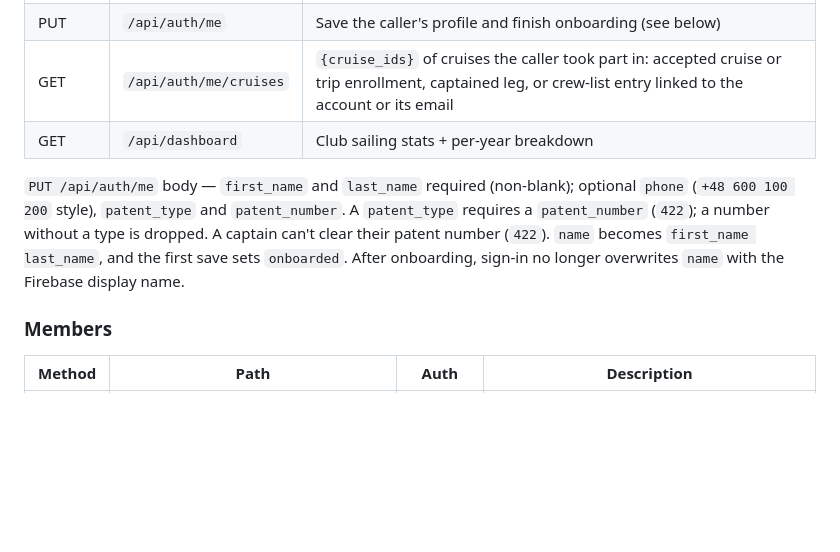
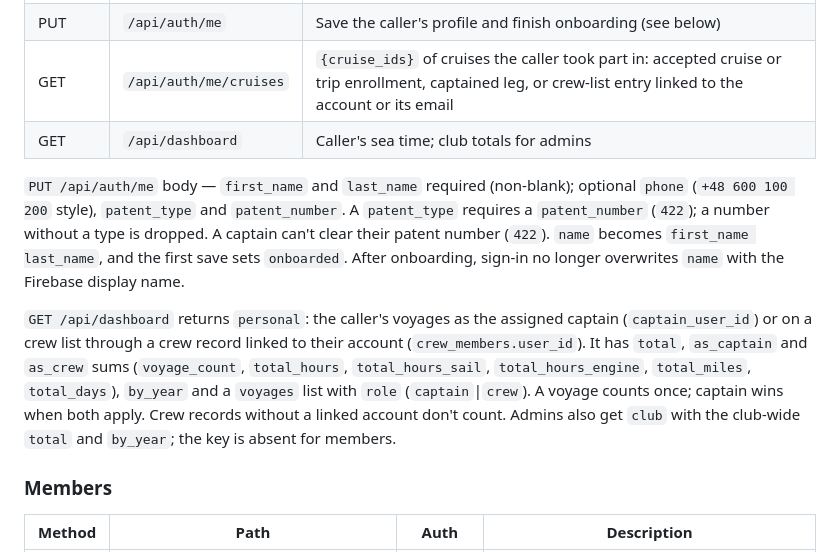
Before and after one commit to Automaat/sailor-buddy, a Markdown page: backend/API.md, the part around the change. Rendered like a GitHub page; blank space fills up the shorter version.

Commit message:
docs(api): describe personal dashboard response
Refs 544

Signed-off-by: Marcin Skalski <skalskimarcin33@gmail.com>

```diff
--- a/backend/API.md
+++ b/backend/API.md
@@ -182,7 +182,7 @@ require the caller to be an `admin` (marked **admin** below).
 | GET | `/api/auth/me` | Current user: `{id, email, name, first_name, last_name, phone, onboarded, avatar_url, role, is_captain, membership, patent_type, patent_number}` |
 | PUT | `/api/auth/me` | Save the caller's profile and finish onboarding (see below) |
 | GET | `/api/auth/me/cruises` | `{cruise_ids}` of cruises the caller took part in: accepted cruise or trip enrollment, captained leg, or crew-list entry linked to the account or its email |
-| GET | `/api/dashboard` | Club sailing stats + per-year breakdown |
+| GET | `/api/dashboard` | Caller's sea time; club totals for admins |
 
 `PUT /api/auth/me` body — `first_name` and `last_name` required (non-blank);
 optional `phone` (`+48 600 100 200` style), `patent_type` and
@@ -191,6 +191,16 @@ number without a type is dropped. A captain can't clear their patent number
 (`422`). `name` becomes `first_name last_name`, and the first save sets
 `onboarded`. After onboarding, sign-in no longer overwrites `name` with the
 Firebase display name.
+
+`GET /api/dashboard` returns `personal`: the caller's voyages as the
+assigned captain (`captain_user_id`) or on a crew list through a crew
+record linked to their account (`crew_members.user_id`). It has `total`,
+`as_captain` and `as_crew` sums (`voyage_count`, `total_hours`,
+`total_hours_sail`, `total_hours_engine`, `total_miles`, `total_days`),
+`by_year` and a `voyages` list with `role` (`captain`|`crew`). A voyage
+counts once; captain wins when both apply. Crew records without a linked
+account don't count. Admins also get `club` with the club-wide `total` and
+`by_year`; the key is absent for members.
 
 ### Members
 
```
